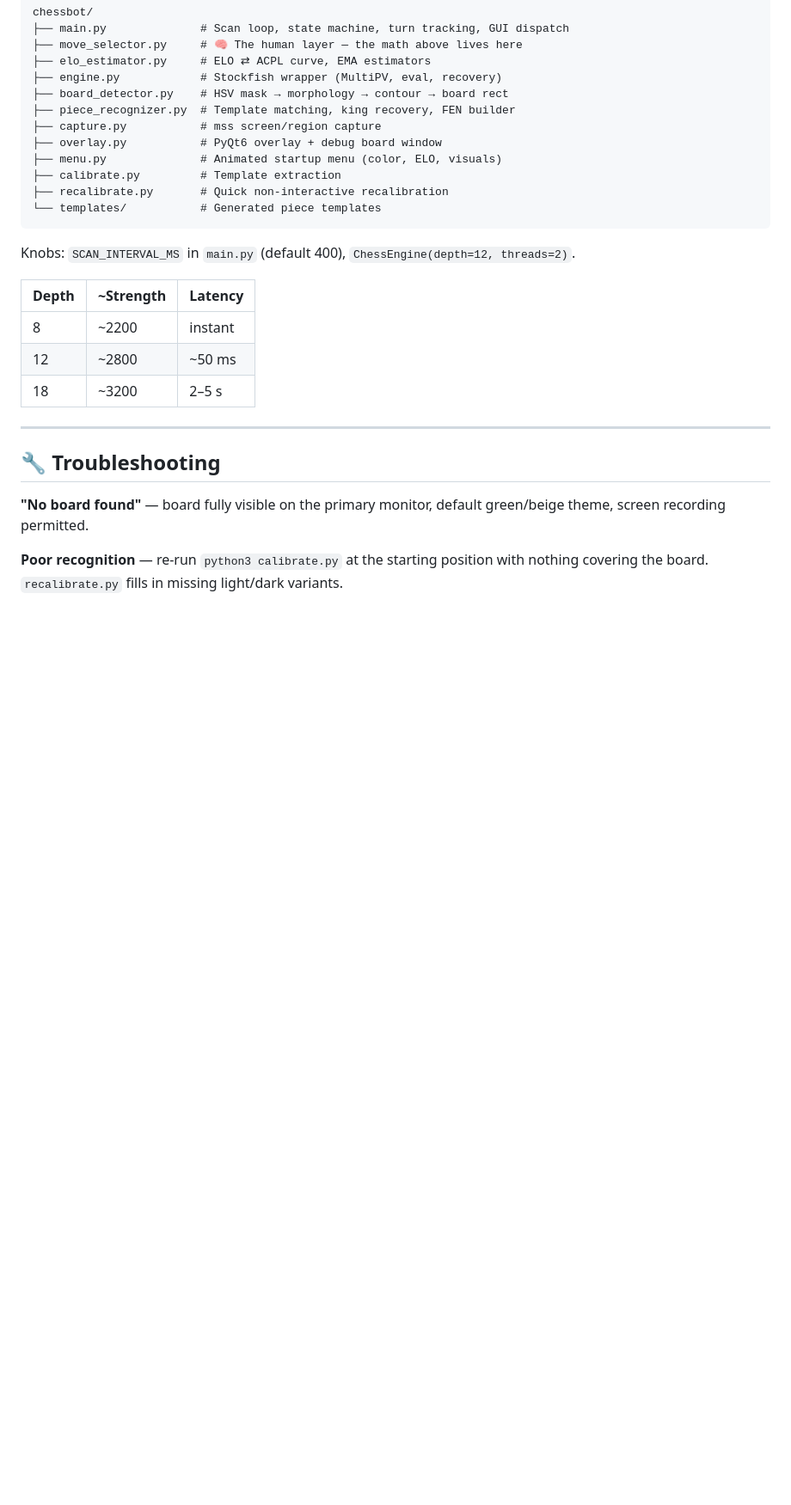
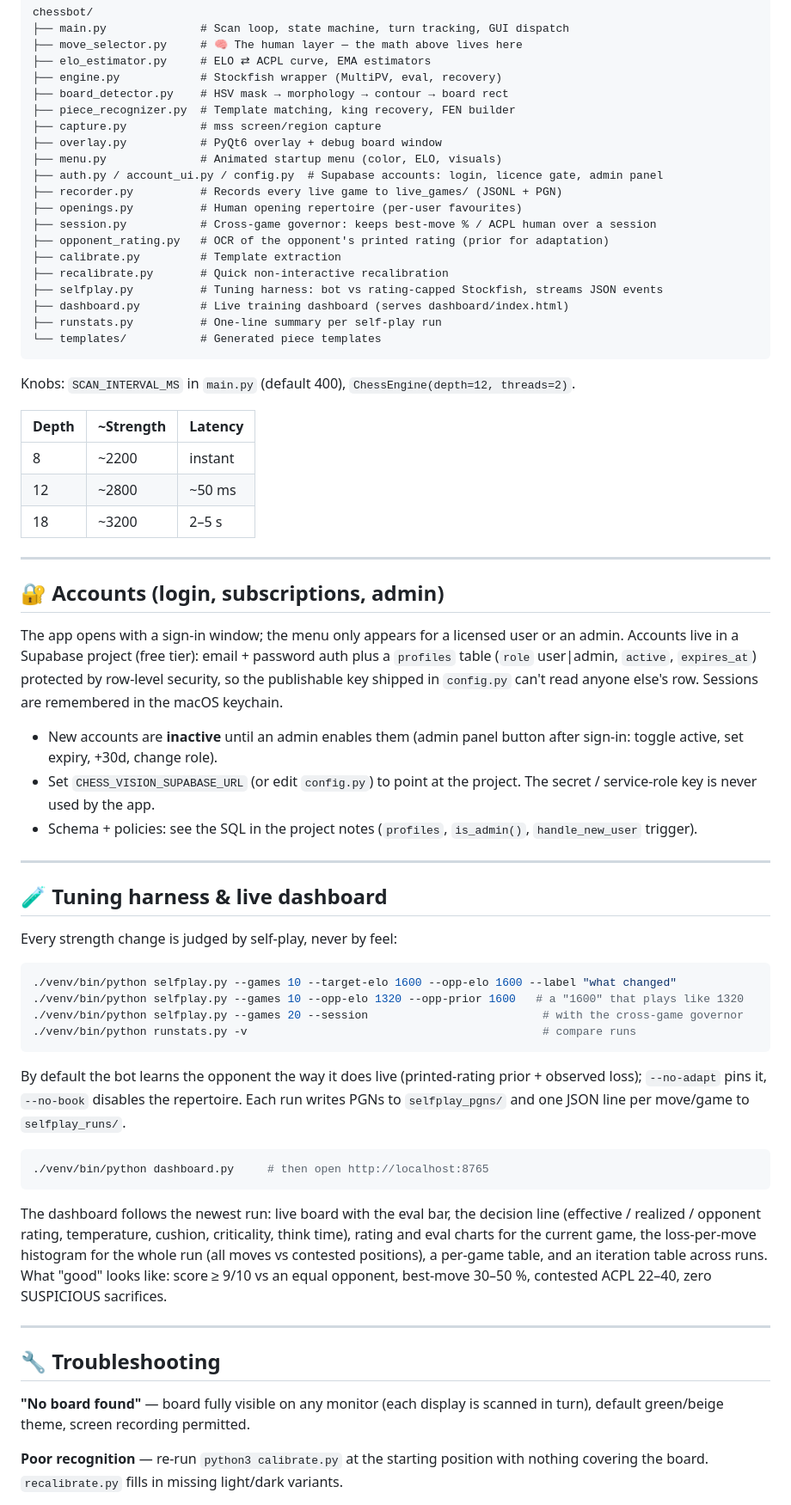
Before and after one commit to Kryskata-C/chessbot, a Markdown page: README.md, the part around the change. Shown at 86% size. Drawn GitHub-style; blank space fills up the shorter version.

Commit message:
Document accounts, the tuning harness, and the dashboard

````diff
--- a/README.md
+++ b/README.md
@@ -337,8 +337,16 @@ chessbot/
 ├── capture.py           # mss screen/region capture
 ├── overlay.py           # PyQt6 overlay + debug board window
 ├── menu.py              # Animated startup menu (color, ELO, visuals)
+├── auth.py / account_ui.py / config.py  # Supabase accounts: login, licence gate, admin panel
+├── recorder.py          # Records every live game to live_games/ (JSONL + PGN)
+├── openings.py          # Human opening repertoire (per-user favourites)
+├── session.py           # Cross-game governor: keeps best-move % / ACPL human over a session
+├── opponent_rating.py   # OCR of the opponent's printed rating (prior for adaptation)
 ├── calibrate.py         # Template extraction
 ├── recalibrate.py       # Quick non-interactive recalibration
+├── selfplay.py          # Tuning harness: bot vs rating-capped Stockfish, streams JSON events
+├── dashboard.py         # Live training dashboard (serves dashboard/index.html)
+├── runstats.py          # One-line summary per self-play run
 └── templates/           # Generated piece templates
 ```
 
@@ -352,9 +360,51 @@ Knobs: `SCAN_INTERVAL_MS` in `main.py` (default 400), `ChessEngine(depth=12, thr
 
 ---
 
+## 🔐 Accounts (login, subscriptions, admin)
+
+The app opens with a sign-in window; the menu only appears for a licensed user or an admin.
+Accounts live in a Supabase project (free tier): email + password auth plus a `profiles` table
+(`role` user|admin, `active`, `expires_at`) protected by row-level security, so the publishable key
+shipped in `config.py` can't read anyone else's row. Sessions are remembered in the macOS keychain.
+
+- New accounts are **inactive** until an admin enables them (admin panel button after sign-in:
+  toggle active, set expiry, +30d, change role).
+- Set `CHESS_VISION_SUPABASE_URL` (or edit `config.py`) to point at the project. The secret /
+  service-role key is never used by the app.
+- Schema + policies: see the SQL in the project notes (`profiles`, `is_admin()`, `handle_new_user` trigger).
+
+---
+
+## 🧪 Tuning harness & live dashboard
+
+Every strength change is judged by self-play, never by feel:
+
+```bash
+./venv/bin/python selfplay.py --games 10 --target-elo 1600 --opp-elo 1600 --label "what changed"
+./venv/bin/python selfplay.py --games 10 --opp-elo 1320 --opp-prior 1600   # a "1600" that plays like 1320
+./venv/bin/python selfplay.py --games 20 --session                          # with the cross-game governor
+./venv/bin/python runstats.py -v                                            # compare runs
+```
+
+By default the bot learns the opponent the way it does live (printed-rating prior + observed loss);
+`--no-adapt` pins it, `--no-book` disables the repertoire. Each run writes PGNs to `selfplay_pgns/`
+and one JSON line per move/game to `selfplay_runs/`.
+
+```bash
+./venv/bin/python dashboard.py     # then open http://localhost:8765
+```
+
+The dashboard follows the newest run: live board with the eval bar, the decision line (effective /
+realized / opponent rating, temperature, cushion, criticality, think time), rating and eval charts for
+the current game, the loss-per-move histogram for the whole run (all moves vs contested positions),
+a per-game table, and an iteration table across runs. What "good" looks like: score ≥ 9/10 vs an
+equal opponent, best-move 30–50 %, contested ACPL 22–40, zero SUSPICIOUS sacrifices.
+
+---
+
 ## 🔧 Troubleshooting
 
-**"No board found"** — board fully visible on the primary monitor, default green/beige theme, screen recording permitted.
+**"No board found"** — board fully visible on any monitor (each display is scanned in turn), default green/beige theme, screen recording permitted.
 
 **Poor recognition** — re-run `python3 calibrate.py` at the starting position with nothing covering the board. `recalibrate.py` fills in missing light/dark variants.
 
````
